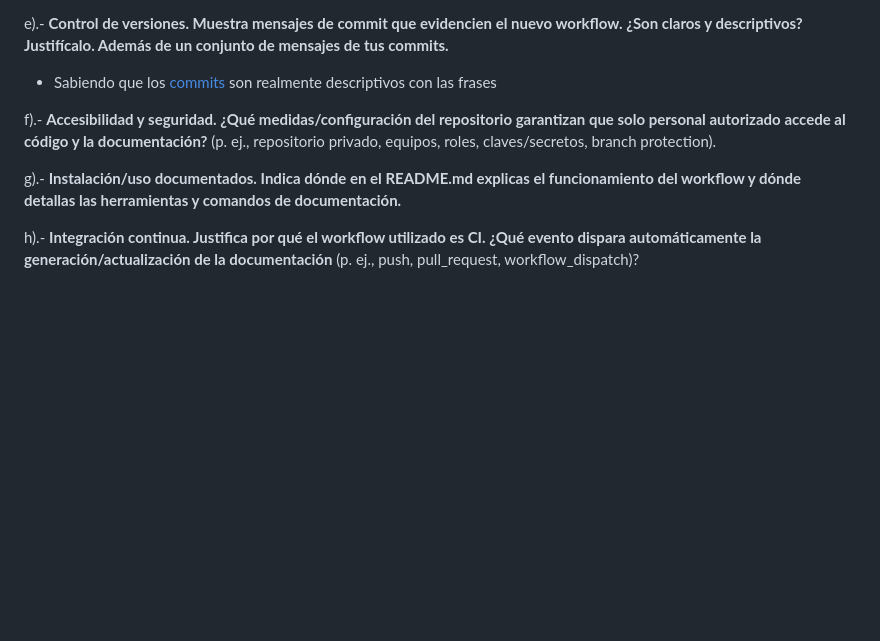
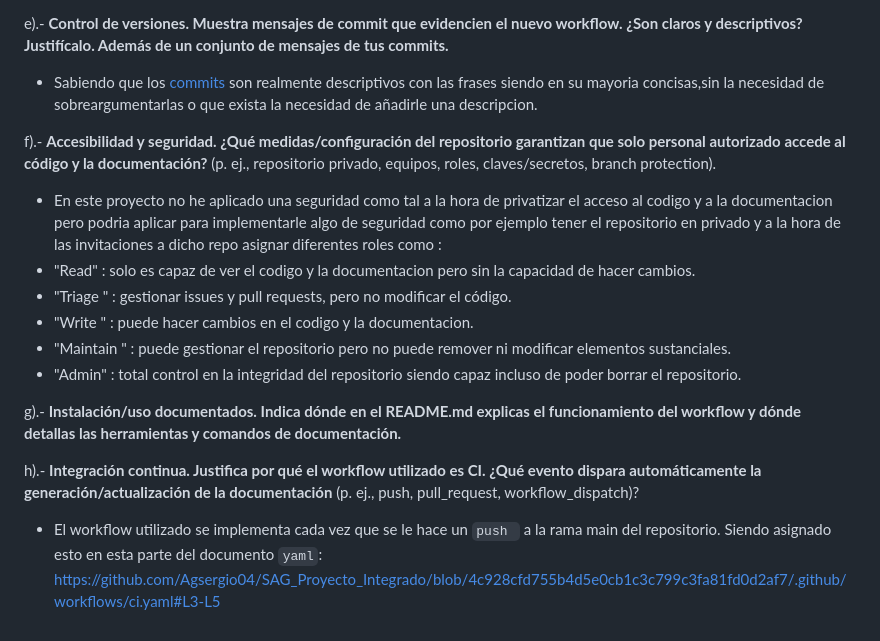
Before and after one commit to Agsergio04/SAG_Proyecto_Integrado, a Markdown page: README.md, the part around one of its changes. Drawn GitHub-style; blank space fills up the shorter version.

```diff
--- a/README.md
+++ b/README.md
@@ -115,10 +115,19 @@ d).- **Colaboración. Explica cómo GitHub facilita mantener la documentación**
 * GitHub facilita la colaboración mediante Pull Requests (PRs) que permiten revisión de código y documentación antes de integrarlos en la rama principal. Los checks de integración continua (CI) se ejecutan automáticamente para validar que los cambios no rompen la documentación ni el código. Las protecciones de rama evitan que se realicen commits directos sin revisión, manteniendo la calidad y coherencia en la documentación de `/documentacion` y en el README.md.
 
 e).- **Control de versiones. Muestra mensajes de commit que evidencien el nuevo workflow. ¿Son claros y descriptivos? Justifícalo. Además de un conjunto de mensajes de tus commits.**
- * Sabiendo que los [commits](https://github.com/Agsergio04/SAG_Proyecto_Integrado/commits?author=Agsergio04) son realmente descriptivos con las frases
+ * Sabiendo que los [commits](https://github.com/Agsergio04/SAG_Proyecto_Integrado/commits?author=Agsergio04) son realmente descriptivos con las frases siendo en su mayoria concisas,sin la necesidad de sobreargumentarlas o que exista la necesidad de añadirle una descripcion.
 
 f).- **Accesibilidad y seguridad. ¿Qué medidas/configuración del repositorio garantizan que solo personal autorizado accede al código y la documentación?** (p. ej., repositorio privado, equipos, roles, claves/secretos, branch protection).
+ * En este proyecto no he aplicado una seguridad como tal a la hora de privatizar el acceso al codigo y a la documentacion pero podria aplicar para implementarle algo de seguridad como por ejemplo tener el repositorio en privado y a la hora de las invitaciones a dicho repo asignar diferentes roles como :
+ * "Read" : solo es capaz de ver el codigo y la documentacion pero sin la capacidad de hacer cambios.
+ * "Triage " :  gestionar issues y pull requests, pero no modificar el código.
+ * "Write " : puede hacer cambios en el codigo y la documentacion.
+ * "Maintain " : puede gestionar el repositorio pero no puede remover ni modificar elementos sustanciales.
+ * "Admin" : total control en la integridad del repositorio siendo capaz incluso de poder borrar el repositorio.
+
 
 g).- **Instalación/uso documentados. Indica dónde en el README.md explicas el funcionamiento del workflow y dónde detallas las herramientas y comandos de documentación.**
 
 h).- **Integración continua. Justifica por qué el workflow utilizado es CI. ¿Qué evento dispara automáticamente la generación/actualización de la documentación** (p. ej., push, pull_request, workflow_dispatch)?
+ * El workflow utilizado se implementa cada vez que se le hace un `push ` a la rama main del repositorio. Siendo asignado esto en esta parte del documento `yaml`:
+   https://github.com/Agsergio04/SAG_Proyecto_Integrado/blob/4c928cfd755b4d5e0cb1c3c799c3fa81fd0d2af7/.github/workflows/ci.yaml#L3-L5
```
Also changed, not shown: other parts of README.md (+2 -2 lines).
